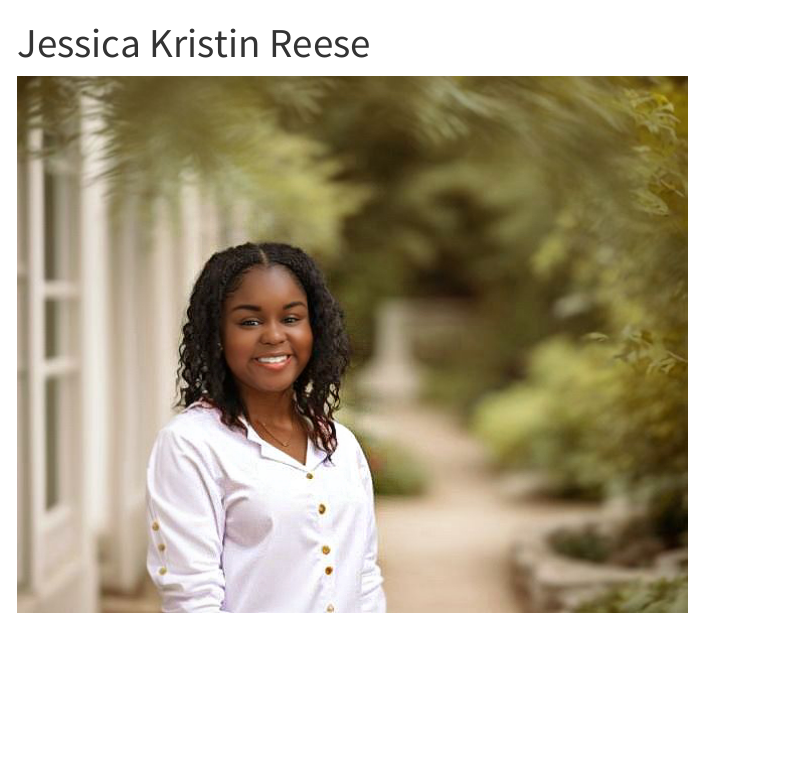
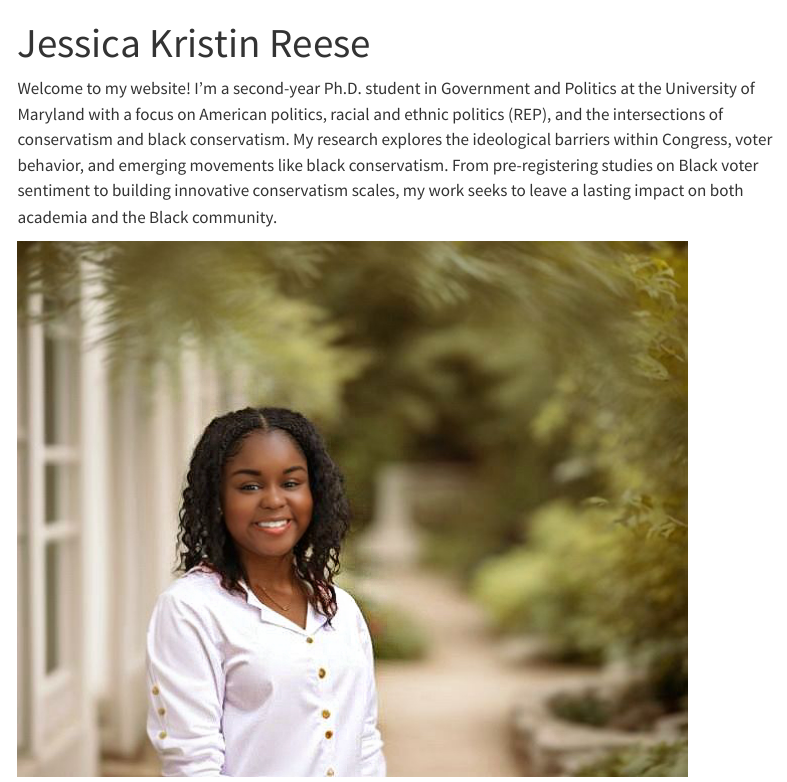
Before and after one commit to jkreese/MyWebsite, a Quarto document (index.qmd): the page in a window 1100 px wide, from its top. Rendered offline with R 4.5, knitr and Pandoc in place of Quarto, with nearby package versions; menus at the side of the page are left out.

Commit message:
paragraph on home page

```diff
--- a/index.qmd
+++ b/index.qmd
@@ -2,4 +2,6 @@
 title: "Jessica Kristin Reese"
 ---
 
+Welcome to my website! I’m a second-year Ph.D. student in Government and Politics at the University of Maryland with a focus on American politics, racial and ethnic politics (REP), and the intersections of conservatism and black conservatism. My research explores the ideological barriers within Congress, voter behavior, and emerging movements like black conservatism. From pre-registering studies on Black voter sentiment to building innovative conservatism scales, my work seeks to leave a lasting impact on both academia and the Black community.
+
 ![](images/1715402504.9082131.jpeg){fig-align="center"}
```
Also changed, not shown: docs/search.json, 1 other file.
